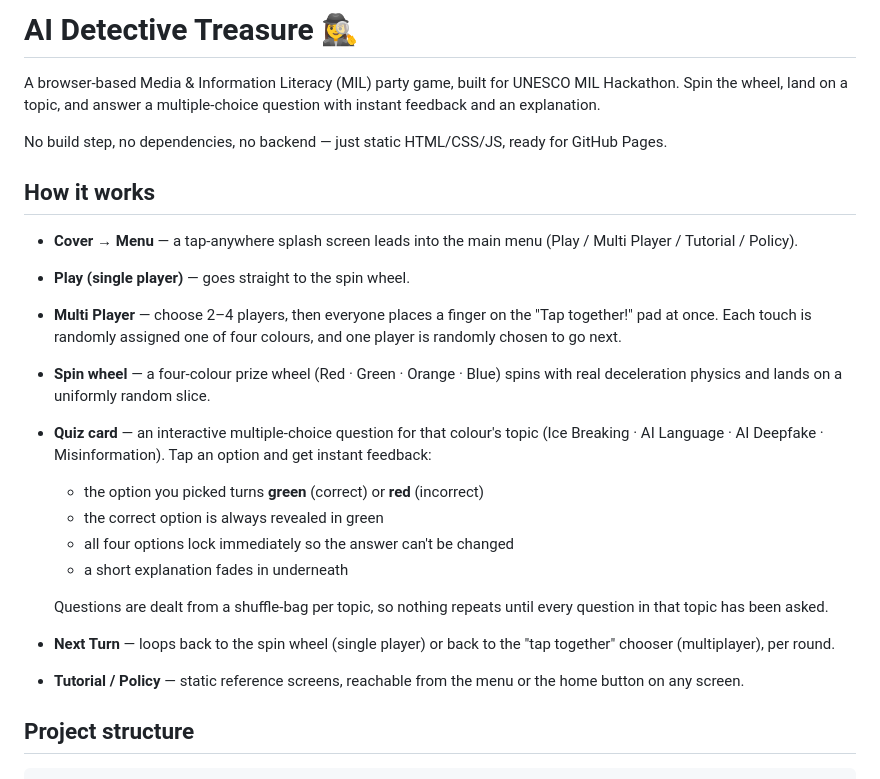
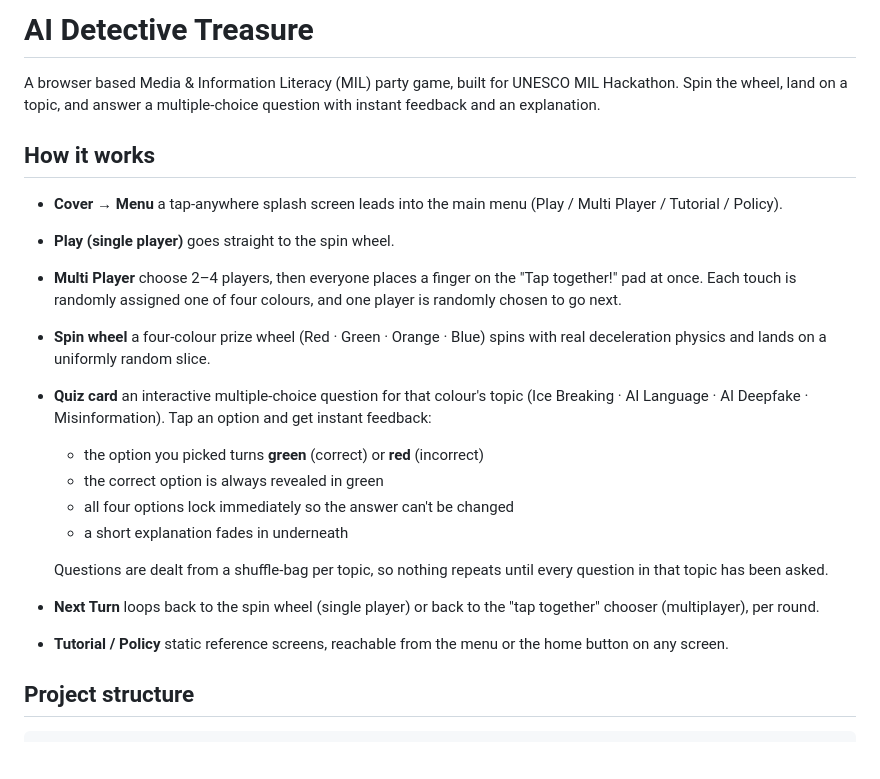
Before and after one commit to mairadhwa/AI-DETECTIVE-MIL, a Markdown page: README.md, the part around one of its changes. Drawn GitHub-style; blank space fills up the shorter version.

```diff
--- a/README.md
+++ b/README.md
@@ -1,24 +1,23 @@
-# AI Detective Treasure 🕵️‍♀️
+# AI Detective Treasure
 
-A browser-based Media & Information Literacy (MIL) party game, built for UNESCO MIL Hackathon. Spin the wheel, land on a topic, and answer a multiple-choice question with instant feedback and an explanation.
+A browser based Media & Information Literacy (MIL) party game, built for UNESCO MIL Hackathon. Spin the wheel, land on a topic, and answer a multiple-choice question with instant feedback and an explanation.
 
-No build step, no dependencies, no backend — just static HTML/CSS/JS, ready for GitHub Pages.
 
 ## How it works
 
-- **Cover → Menu** — a tap-anywhere splash screen leads into the main menu (Play / Multi Player / Tutorial / Policy).
-- **Play (single player)** — goes straight to the spin wheel.
-- **Multi Player** — choose 2–4 players, then everyone places a finger on the "Tap together!" pad at once. Each touch is randomly assigned one of four colours, and one player is randomly chosen to go next.
-- **Spin wheel** — a four-colour prize wheel (Red · Green · Orange · Blue) spins with real deceleration physics and lands on a uniformly random slice.
-- **Quiz card** — an interactive multiple-choice question for that colour's topic (Ice Breaking · AI Language · AI Deepfake · Misinformation). Tap an option and get instant feedback:
+- **Cover → Menu** a tap-anywhere splash screen leads into the main menu (Play / Multi Player / Tutorial / Policy).
+- **Play (single player)** goes straight to the spin wheel.
+- **Multi Player** choose 2–4 players, then everyone places a finger on the "Tap together!" pad at once. Each touch is randomly assigned one of four colours, and one player is randomly chosen to go next.
+- **Spin wheel** a four-colour prize wheel (Red · Green · Orange · Blue) spins with real deceleration physics and lands on a uniformly random slice.
+- **Quiz card** an interactive multiple-choice question for that colour's topic (Ice Breaking · AI Language · AI Deepfake · Misinformation). Tap an option and get instant feedback:
   - the option you picked turns **green** (correct) or **red** (incorrect)
   - the correct option is always revealed in green
   - all four options lock immediately so the answer can't be changed
   - a short explanation fades in underneath
 
   Questions are dealt from a shuffle-bag per topic, so nothing repeats until every question in that topic has been asked.
-- **Next Turn** — loops back to the spin wheel (single player) or back to the "tap together" chooser (multiplayer), per round.
-- **Tutorial / Policy** — static reference screens, reachable from the menu or the home button on any screen.
+- **Next Turn** loops back to the spin wheel (single player) or back to the "tap together" chooser (multiplayer), per round.
+- **Tutorial / Policy** static reference screens, reachable from the menu or the home button on any screen.
 
 ## Project structure
 
```
Also changed, not shown: other parts of README.md (+3 -23 lines).
